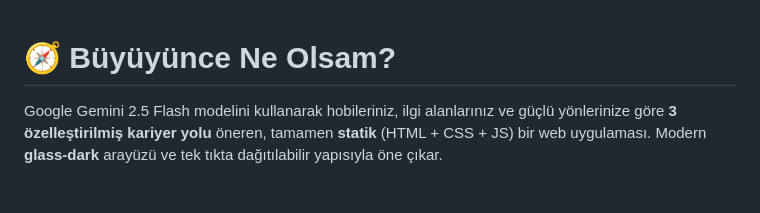
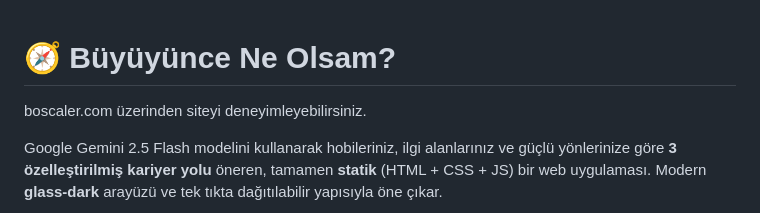
Before and after one commit to Porphyri0n/YZTA-HACKATHON-BuyuyunceNeOlsam, a Markdown page: README.md, the part around the change. GitHub-like rendering; blank space fills up the shorter version.

```diff
--- a/README.md
+++ b/README.md
@@ -1,4 +1,6 @@
 # 🧭 Büyüyünce Ne Olsam?
+
+boscaler.com üzerinden siteyi deneyimleyebilirsiniz.
 
 Google Gemini 2.5 Flash modelini kullanarak hobileriniz, ilgi alanlarınız ve güçlü yönlerinize göre **3 özelleştirilmiş kariyer yolu** öneren, tamamen **statik** (HTML + CSS + JS) bir web uygulaması. Modern **glass‑dark** arayüzü ve tek tıkta dağıtılabilir yapısıyla öne çıkar.
 
```
